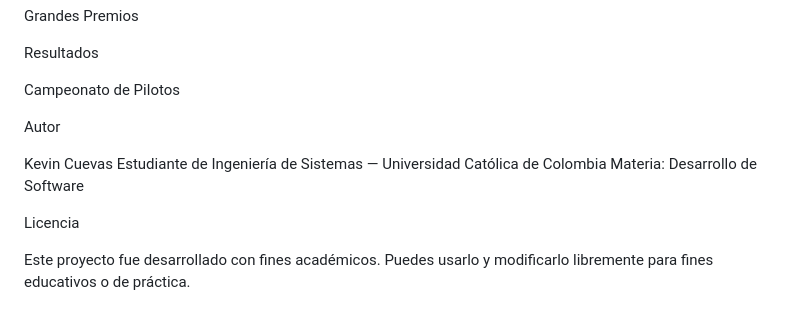
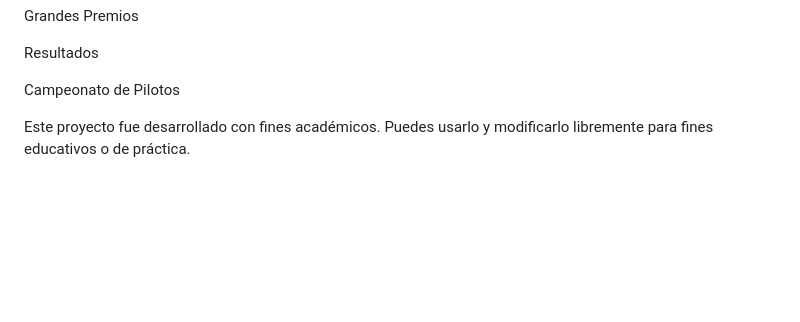
Before and after one commit to Kevincue12/F1-proyecto, a Markdown page: README.md, the part around one of its changes. GitHub-like rendering; blank space fills up the shorter version.

```diff
--- a/README.md
+++ b/README.md
@@ -142,13 +181,6 @@ Resultados
 
 Campeonato de Pilotos
 
-Autor
-
-Kevin Cuevas
-Estudiante de Ingeniería de Sistemas — Universidad Católica de Colombia
-Materia: Desarrollo de Software
-
-Licencia
 
 Este proyecto fue desarrollado con fines académicos.
 Puedes usarlo y modificarlo libremente para fines educativos o de práctica.
```
Also changed, not shown: other parts of README.md (+82 -43 lines).
